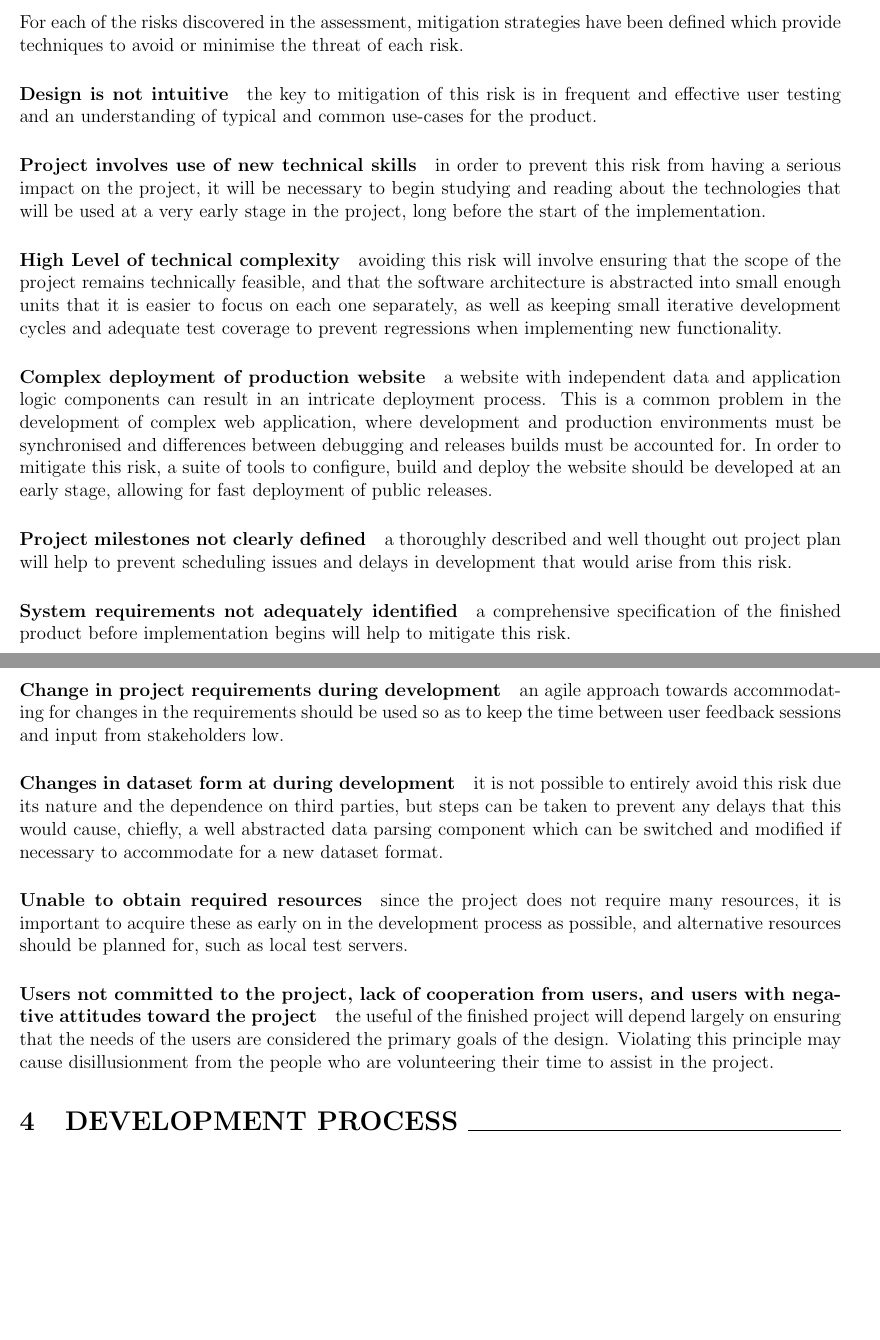
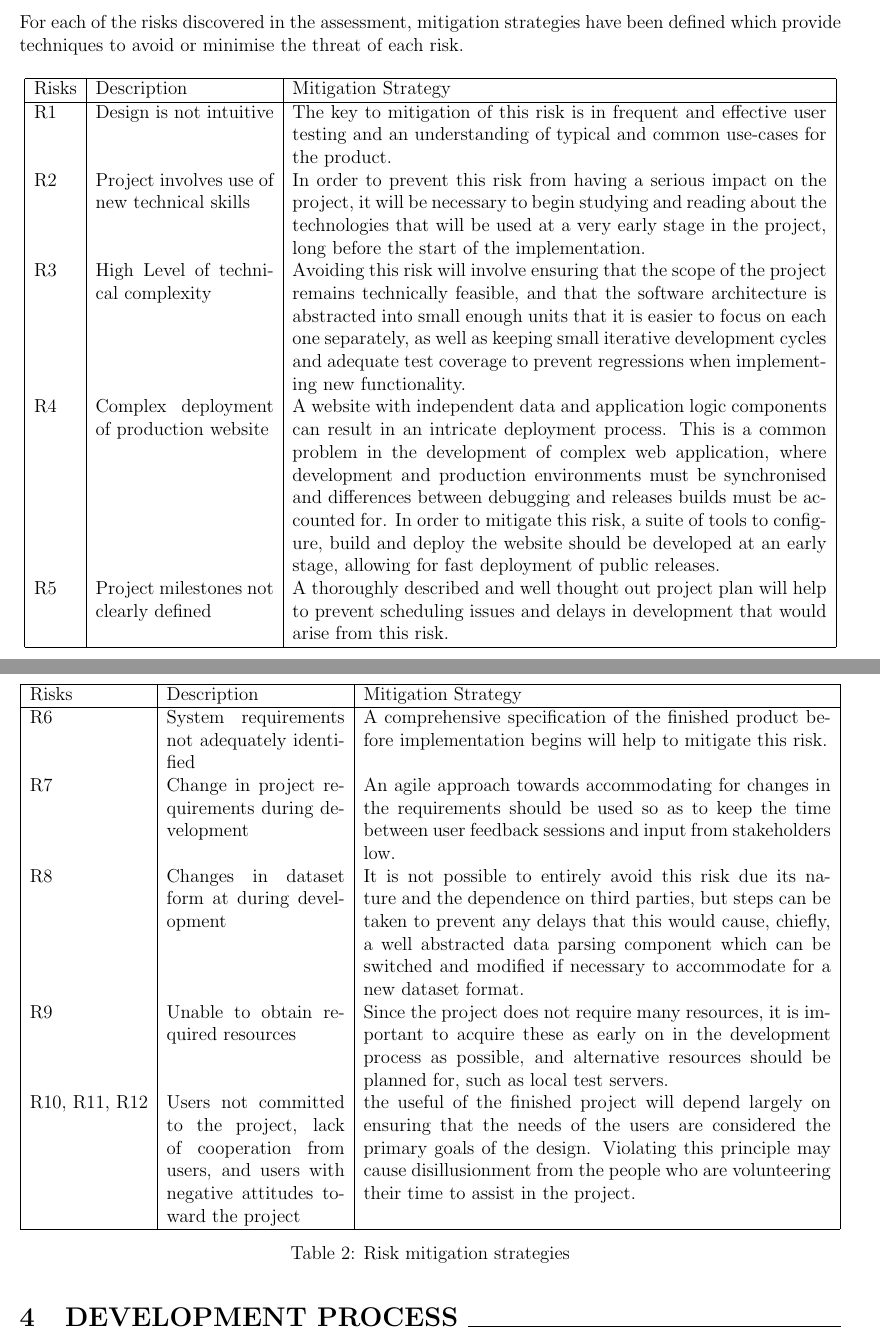
Before and after one commit to ChrisCummins/pip-db, a LaTeX paper (Documentation/plan/ProjectPlan.tex, which reads Documentation/plan/risk-assessment.tex): two parts of pages 8 and 9 of 16, joined at a grey line, cut so that both start at the same text, the shorter picture padded with empty space. Compiled offline with pdfLaTeX.

Commit message:
plan: Put mitigation strategies into table
Issue #214.

```diff
--- a/Documentation/plan/risk-assessment.tex
+++ b/Documentation/plan/risk-assessment.tex
@@ -37,57 +37,81 @@ For each of the risks discovered in the assessment, mitigation strategies have
 been defined which provide techniques to avoid or minimise the threat of each
 risk.
 
-\paragraph{Design is not intuitive} the key to mitigation of this risk is in frequent and
-effective user testing and an understanding of typical and common use-cases for
-the product.
+\begin{table}[H]
+\centering
+\begin{tabular}{ | l | p{4cm} | p{12cm} | }
+\hline
+Risks & Description & Mitigation Strategy\\
+\hline
 
-\paragraph{Project involves use of new technical skills} in order to prevent this risk
-from having a serious impact on the project, it will be necessary to begin
+R1 & Design is not intuitive & The key to mitigation of this risk is in frequent
+and effective user testing and an understanding of typical and common use-cases
+for the product.\\
+
+R2 & Project involves use of new technical skills & In order to prevent this
+risk from having a serious impact on the project, it will be necessary to begin
 studying and reading about the technologies that will be used at a very early
-stage in the project, long before the start of the implementation.
+stage in the project, long before the start of the implementation.\\
 
-\paragraph{High Level of technical complexity} avoiding this risk will involve ensuring
-that the scope of the project remains technically feasible, and that the
-software architecture is abstracted into small enough units that it is easier to
-focus on each one separately, as well as keeping small iterative development
-cycles and adequate test coverage to prevent regressions when implementing new
-functionality.
+R3 & High Level of technical complexity & Avoiding this risk will involve
+ensuring that the scope of the project remains technically feasible, and that
+the software architecture is abstracted into small enough units that it is
+easier to focus on each one separately, as well as keeping small iterative
+development cycles and adequate test coverage to prevent regressions when
+implementing new functionality.\\
 
-\paragraph{Complex deployment of production website} a website with independent
-data and application logic components can result in an intricate deployment
+R4 & Complex deployment of production website & A website with independent data
+and application logic components can result in an intricate deployment
 process. This is a common problem in the development of complex web application,
 where development and production environments must be synchronised and
 differences between debugging and releases builds must be accounted for. In
 order to mitigate this risk, a suite of tools to configure, build and deploy the
 website should be developed at an early stage, allowing for fast deployment of
-public releases.
+public releases.\\
 
-\paragraph{Project milestones not clearly defined} a thoroughly described and well
+R5 & Project milestones not clearly defined & A thoroughly described and well
 thought out project plan will help to prevent scheduling issues and delays in
-development that would arise from this risk.
+development that would arise from this risk.\\
 
-\paragraph{System requirements not adequately identified} a comprehensive specification
-of the finished product before implementation begins will help to mitigate this
-risk.
+\hline
+\end{tabular}
+\end{table}
 
-\paragraph{Change in project requirements during development} an agile approach towards
-accommodating for changes in the requirements should be used so as to keep the
-time between user feedback sessions and input from stakeholders low.
+\begin{table}[H]
+\centering
+\begin{tabular}{ | l | p{4cm} | p{10.5cm} | }
+\hline
+Risks & Description & Mitigation Strategy\\
+\hline
 
-\paragraph{Changes in dataset form at during development} it is not possible to entirely
-avoid this risk due its nature and the dependence on third parties, but steps
-can be taken to prevent any delays that this would cause, chiefly, a well
+R6 & System requirements not adequately identified & A comprehensive
+specification of the finished product before implementation begins will help to
+mitigate this risk.\\
+
+R7 & Change in project requirements during development & An agile approach
+towards accommodating for changes in the requirements should be used so as to
+keep the time between user feedback sessions and input from stakeholders low.\\
+
+R8 & Changes in dataset form at during development & It is not possible to
+entirely avoid this risk due its nature and the dependence on third parties, but
+steps can be taken to prevent any delays that this would cause, chiefly, a well
 abstracted data parsing component which can be switched and modified if
-necessary to accommodate for a new dataset format.
+necessary to accommodate for a new dataset format.\\
 
-\paragraph{Unable to obtain required resources} since the project does not require many
-resources, it is important to acquire these as early on in the development
+R9 & Unable to obtain required resources & Since the project does not require
+many resources, it is important to acquire these as early on in the development
 process as possible, and alternative resources should be planned for, such as
-local test servers.
+local test servers.\\
 
-\paragraph{Users not committed to the project, lack of cooperation from users,
-  and users with negative attitudes toward the project} the useful of the
-finished project will depend largely on ensuring that the needs of the users are
-considered the primary goals of the design. Violating this principle may cause
-disillusionment from the people who are volunteering their time to assist in the
-project.
+R10, R11, R12 & Users not committed to the project, lack of cooperation from
+  users, and users with negative attitudes toward the project & the useful of
+  the finished project will depend largely on ensuring that the needs of the
+  users are considered the primary goals of the design. Violating this principle
+  may cause disillusionment from the people who are volunteering their time to
+  assist in the project.\\
+
+\hline
+\end{tabular}
+\caption{Risk mitigation strategies}
+\label{tab:mitigation-strategies}
+\end{table}
```
